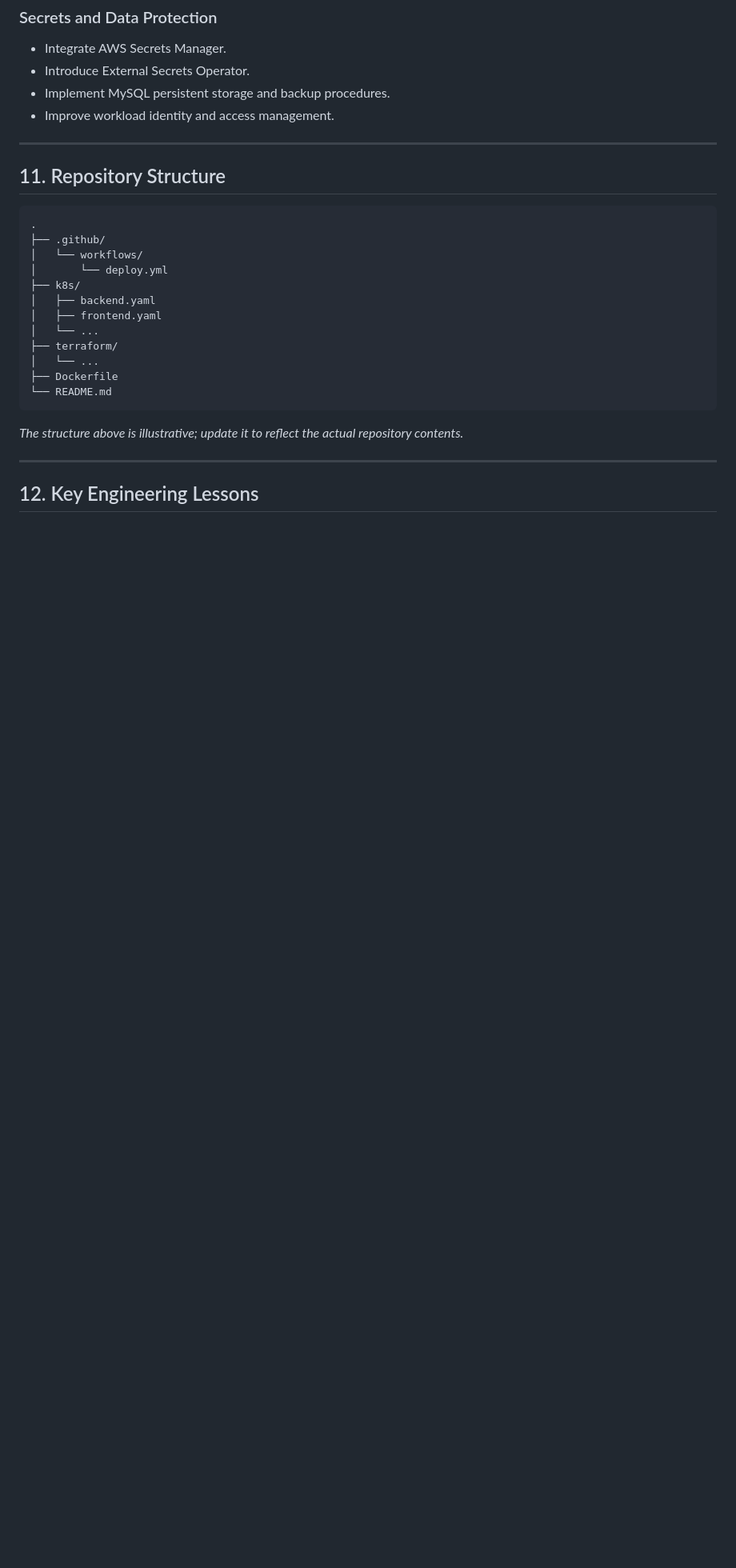
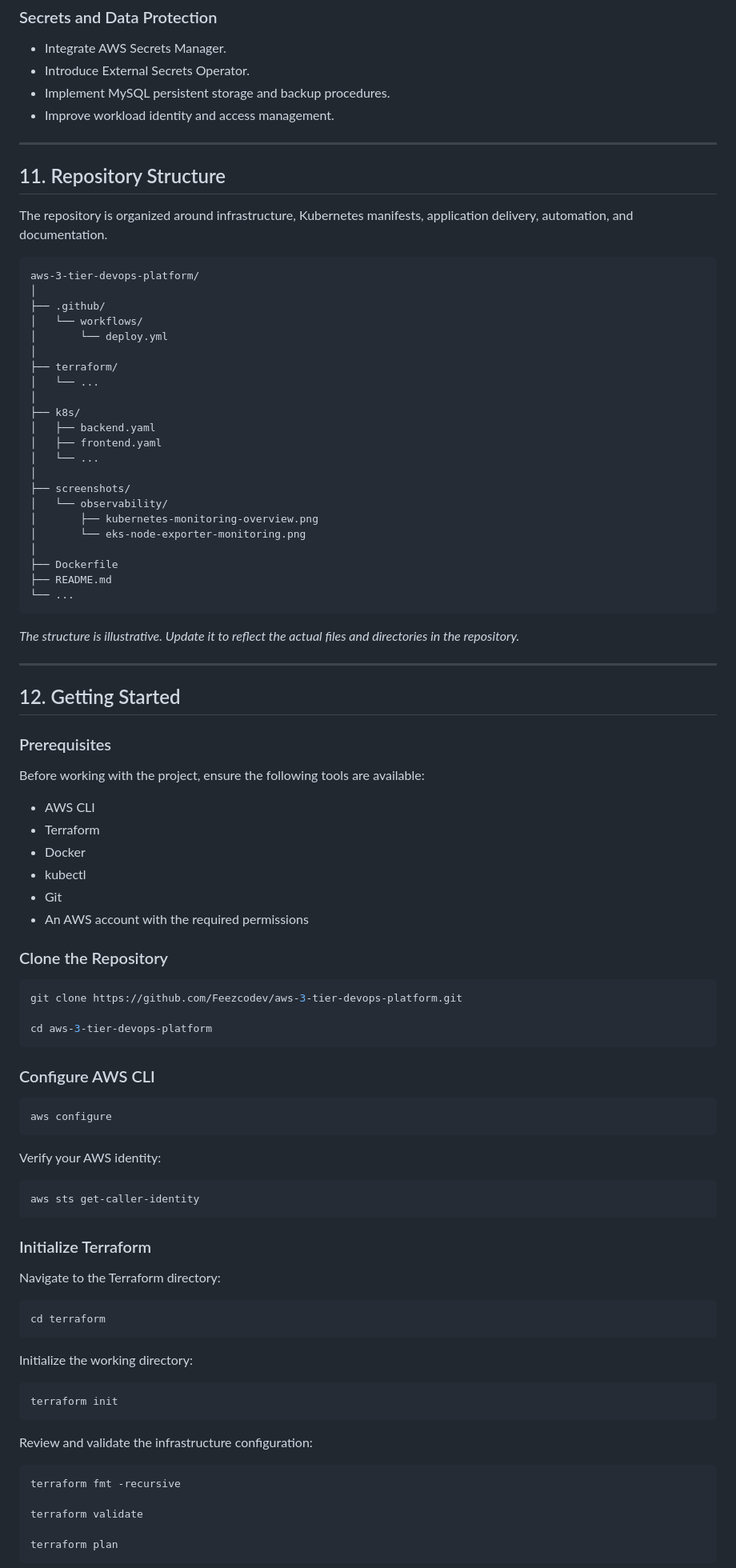
Before and after one commit to Feezcodev/aws-3-tier-devops-platform, a Markdown page: README.md, the part around one of its changes. Shown at 80% size. Drawn GitHub-style; blank space fills up the shorter version.

````diff
--- a/README.md
+++ b/README.md
@@ -468,23 +565,91 @@ The platform will be extended with additional production-oriented capabilities.
 
 ## 11. Repository Structure
 
+The repository is organized around infrastructure, Kubernetes manifests, application delivery, automation, and documentation.
+
 ```text
-.
+aws-3-tier-devops-platform/
+│
 ├── .github/
 │   └── workflows/
 │       └── deploy.yml
+│
+├── terraform/
+│   └── ...
+│
 ├── k8s/
 │   ├── backend.yaml
 │   ├── frontend.yaml
 │   └── ...
-├── terraform/
-│   └── ...
+│
+├── screenshots/
+│   └── observability/
+│       ├── kubernetes-monitoring-overview.png
+│       └── eks-node-exporter-monitoring.png
+│
 ├── Dockerfile
-└── README.md
+├── README.md
+└── ...
 ```
 
-*The structure above is illustrative; update it to reflect the actual repository contents.*
+*The structure is illustrative. Update it to reflect the actual files and directories in the repository.*
 
 ---
 
-## 12. Key Engineering Lessons
+## 12. Getting Started
+
+### Prerequisites
+
+Before working with the project, ensure the following tools are available:
+
+- AWS CLI
+- Terraform
+- Docker
+- kubectl
+- Git
+- An AWS account with the required permissions
+
+### Clone the Repository
+
+```bash
+git clone https://github.com/Feezcodev/aws-3-tier-devops-platform.git
+
+cd aws-3-tier-devops-platform
+```
+
+### Configure AWS CLI
+
+```bash
+aws configure
+```
+
+Verify your AWS identity:
+
+```bash
+aws sts get-caller-identity
+```
+
+### Initialize Terraform
+
+Navigate to the Terraform directory:
+
+```bash
+cd terraform
+```
+
+Initialize the working directory:
+
+```bash
+terraform init
+```
+
+Review and validate the infrastructure configuration:
+
+```bash
+terraform fmt -recursive
+
+terraform validate
+
+terraform plan
+```
+
````
Also changed, not shown: other parts of README.md (+208 -75 lines).
